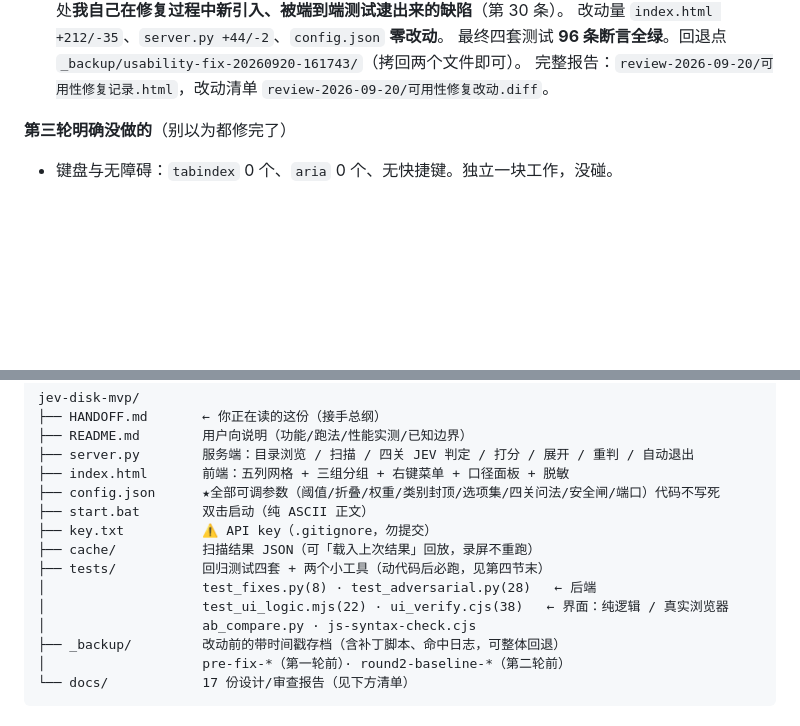
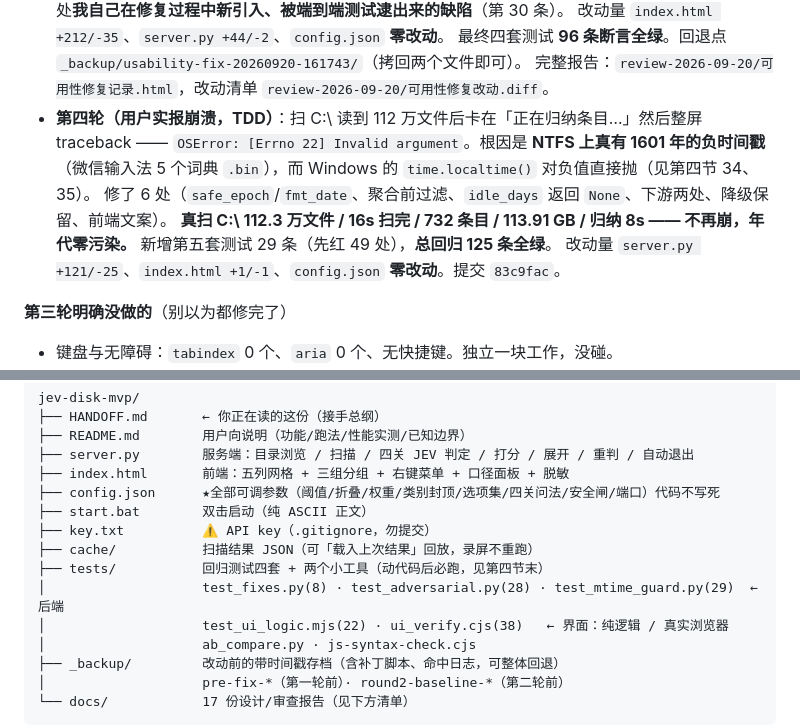
Before and after one commit to Foreverwonder/jev-disk-mvp, a Markdown page: jev-disk-mvp/HANDOFF.md, 2 parts joined by grey strips. GitHub-like rendering; blank space fills up the shorter version.

```diff
--- a/jev-disk-mvp/HANDOFF.md
+++ b/jev-disk-mvp/HANDOFF.md
@@ -166,6 +174,13 @@
   改动量 `index.html +212/-35`、`server.py +44/-2`、`config.json` **零改动**。
   最终四套测试 **96 条断言全绿**。回退点 `_backup/usability-fix-20260920-161743/`（拷回两个文件即可）。
   完整报告：`review-2026-09-20/可用性修复记录.html`，改动清单 `review-2026-09-20/可用性修复改动.diff`。
+- **第四轮（用户实报崩溃，TDD）**：扫 C:\ 读到 112 万文件后卡在「正在归纳条目…」然后整屏 traceback ——
+  `OSError: [Errno 22] Invalid argument`。根因是 **NTFS 上真有 1601 年的负时间戳**
+  （微信输入法 5 个词典 `.bin`），而 Windows 的 `time.localtime()` 对负值直接抛（见第四节 34、35）。
+  修了 6 处（`safe_epoch`/`fmt_date`、聚合前过滤、`idle_days` 返回 `None`、下游两处、降级保留、前端文案）。
+  **真扫 C:\ 112.3 万文件 / 16s 扫完 / 732 条目 / 113.91 GB / 归纳 8s —— 不再崩，年代零污染。**
+  新增第五套测试 29 条（先红 49 处），**总回归 125 条全绿**。
+  改动量 `server.py +121/-25`、`index.html +1/-1`、`config.json` **零改动**。提交 `83c9fac`。
 
 **第三轮明确没做的**（别以为都修完了）
 - 键盘与无障碍：`tabindex` 0 个、`aria` 0 个、无快捷键。独立一块工作，没碰。
@@ -196,7 +211,7 @@ jev-disk-mvp/
 ├── key.txt          ⚠️ API key（.gitignore，勿提交）
 ├── cache/           扫描结果 JSON（可「载入上次结果」回放，录屏不重跑）
 ├── tests/           回归测试四套 + 两个小工具（动代码后必跑，见第四节末）
-│                    test_fixes.py(8) · test_adversarial.py(28)   ← 后端
+│                    test_fixes.py(8) · test_adversarial.py(28) · test_mtime_guard.py(29)  ← 后端
 │                    test_ui_logic.mjs(22) · ui_verify.cjs(38)   ← 界面：纯逻辑 / 真实浏览器
 │                    ab_compare.py · js-syntax-check.cjs
 ├── _backup/         改动前的带时间戳存档（含补丁脚本、命中日志，可整体回退）
```
Also changed, not shown: other parts of jev-disk-mvp/HANDOFF.md (+18 -1 lines), review-2026-09-20/修复记录-坏时间戳.md (added, +144 -0 lines).
